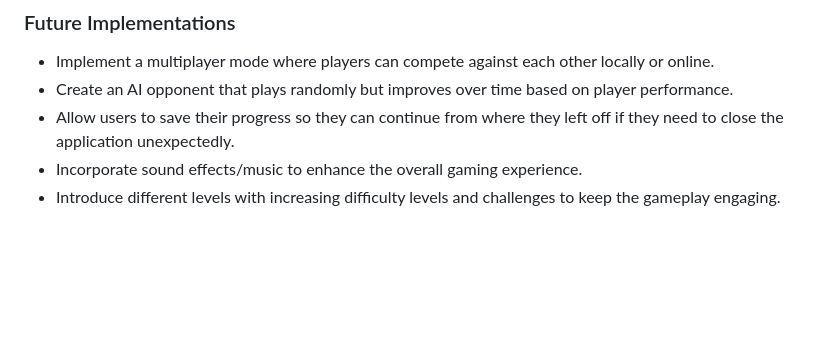
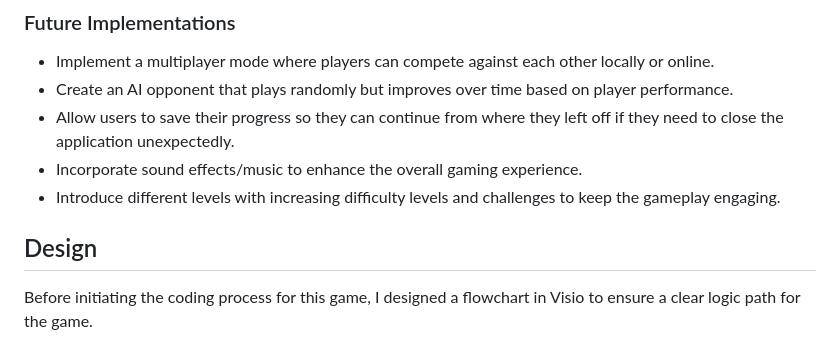
Before and after one commit to Cristina-Becheru/snake-game, a Markdown page: README.md, the part around one of its changes. GitHub-like rendering; blank space fills up the shorter version.

Commit message:
Added the design section with details about the flowchart

```diff
--- a/README.md
+++ b/README.md
@@ -64,3 +64,6 @@ These menu options streamline the user experience, allowing players to quickly a
 - Allow users to save their progress so they  can continue from where they left off if they need to close the application unexpectedly.
 - Incorporate sound effects/music to enhance the overall gaming experience.
 - Introduce different levels with increasing difficulty levels and challenges to keep the gameplay engaging.
+
+## Design
+Before initiating the coding process for this game, I designed a flowchart in Visio to ensure a clear logic path for the game.
```
Also changed, not shown: other parts of README.md (+22 -22 lines).
